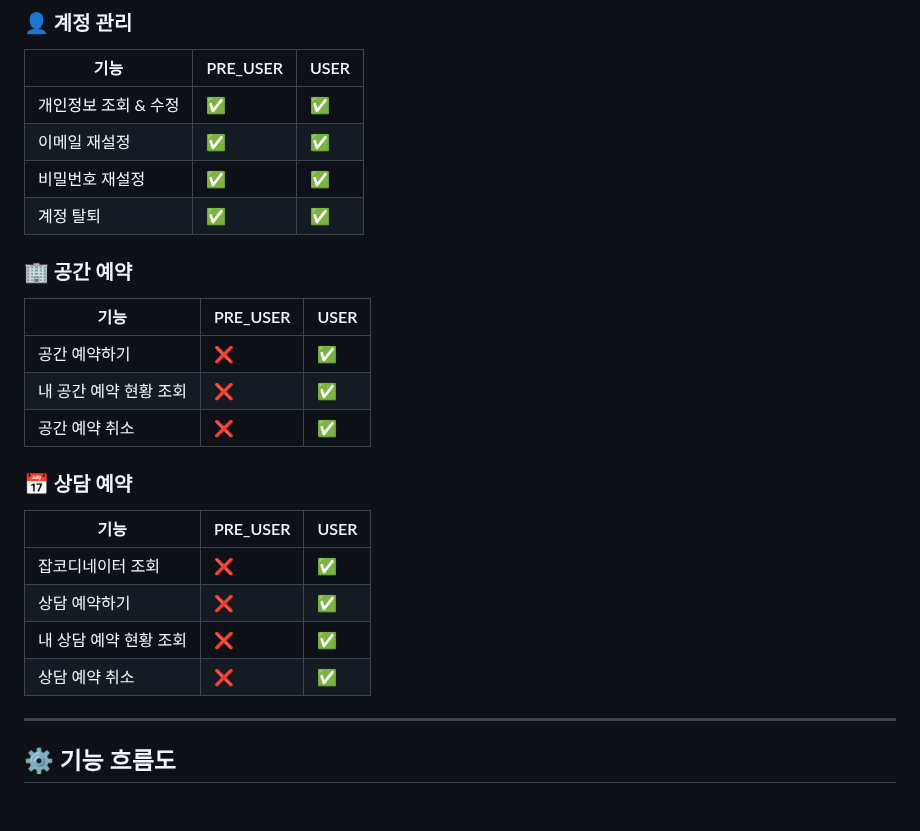
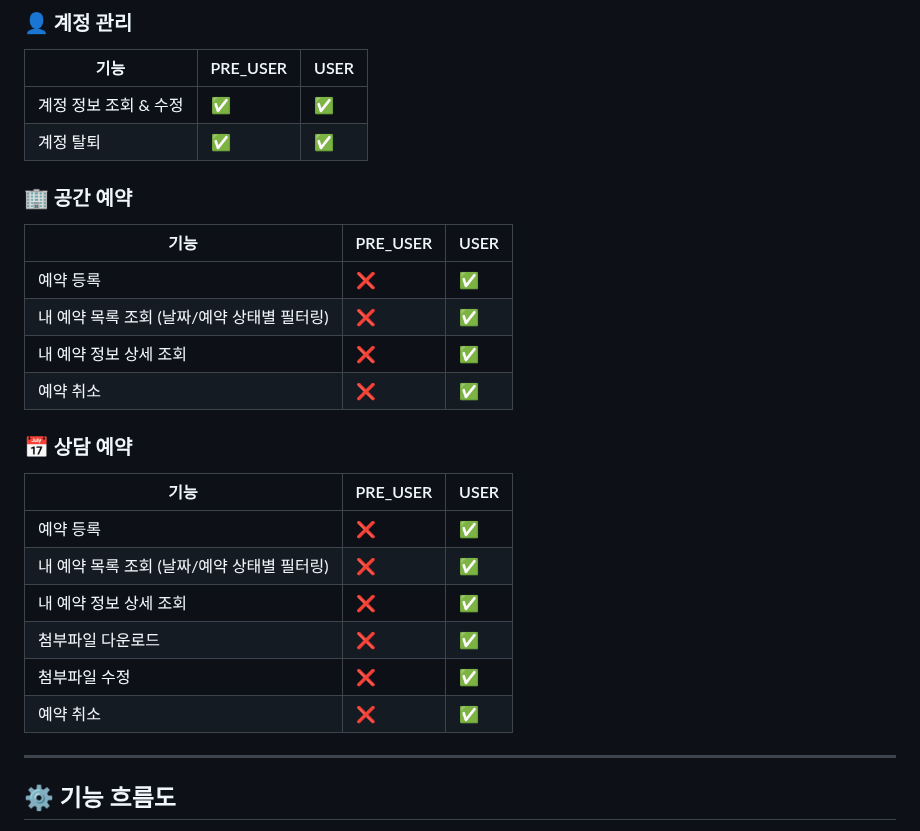
Before and after one commit to KwangJin95/sesac_link_user, a Markdown page: README.md, the part around the change. GitHub-like rendering; blank space fills up the shorter version.

```diff
--- a/README.md
+++ b/README.md
@@ -145,27 +145,28 @@
 
 | 기능 | PRE_USER | USER |
 |------|----------|------|
-| 개인정보 조회 & 수정 | ✅ | ✅ |
-| 이메일 재설정 | ✅ | ✅ |
-| 비밀번호 재설정 | ✅ | ✅ |
+| 계정 정보 조회 & 수정 | ✅ | ✅ |
 | 계정 탈퇴 | ✅ | ✅ |
 
 ### 🏢 공간 예약
 
 | 기능 | PRE_USER | USER |
 |------|----------|------|
-| 공간 예약하기 | ❌ | ✅ |
-| 내 공간 예약 현황 조회 | ❌ | ✅ |
-| 공간 예약 취소 | ❌ | ✅ |
+| 예약 등록 | ❌ | ✅ |
+| 내 예약 목록 조회 (날짜/예약 상태별 필터링) | ❌ | ✅ |
+| 내 예약 정보 상세 조회 | ❌ | ✅ |
+| 예약 취소 | ❌ | ✅ |
 
 ### 📅 상담 예약
 
 | 기능 | PRE_USER | USER |
 |------|----------|------|
-| 잡코디네이터 조회 | ❌ | ✅ |
-| 상담 예약하기 | ❌ | ✅ |
-| 내 상담 예약 현황 조회 | ❌ | ✅ |
-| 상담 예약 취소 | ❌ | ✅ |
+| 예약 등록 | ❌ | ✅ |
+| 내 예약 목록 조회 (날짜/예약 상태별 필터링) | ❌ | ✅ |
+| 내 예약 정보 상세 조회 | ❌ | ✅ |
+| 첨부파일 다운로드 | ❌ | ✅ |
+| 첨부파일 수정 | ❌ | ✅ |
+| 예약 취소 | ❌ | ✅ |
 
 ---
 
```
